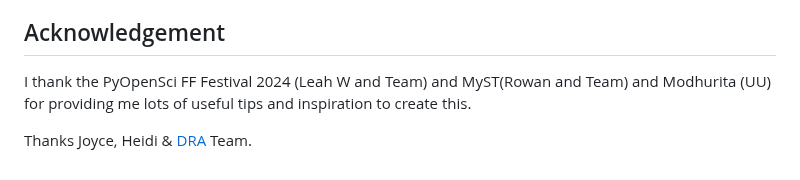
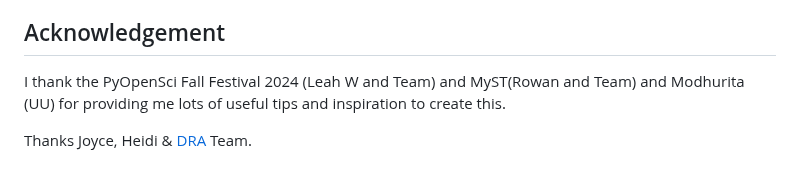
Before and after one commit to priya-gitTest/ReproducibleJNotebookTemplate_v1.01, a Markdown page: README.md, the part around the change. Rendered like a GitHub page.

```diff
--- a/README.md
+++ b/README.md
@@ -53,6 +53,6 @@ It makes use of following python libraries :
 4. AI : Artifical Intelligence
 
 ## Acknowledgement
-I thank the PyOpenSci FF Festival 2024 (Leah W and Team) and MyST(Rowan and Team) and  Modhurita (UU) for providing me lots of useful tips and inspiration to create this.
+I thank the PyOpenSci Fall Festival 2024 (Leah W and Team) and MyST(Rowan and Team) and  Modhurita (UU) for providing me lots of useful tips and inspiration to create this.
 
 Thanks Joyce, Heidi & [DRA](https://digital-research.academy/) Team.
```
